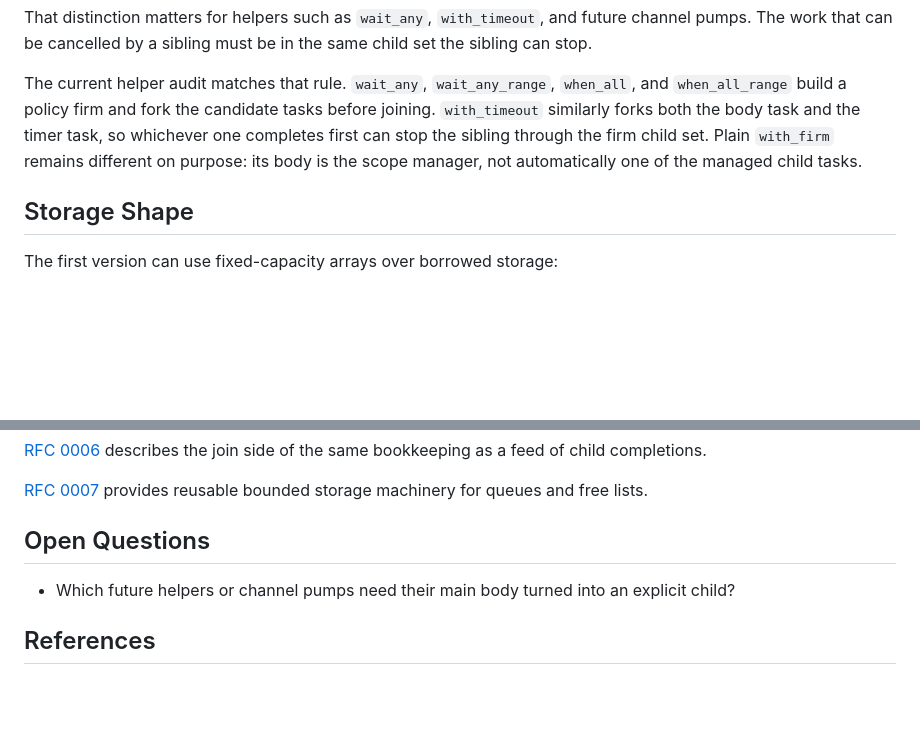
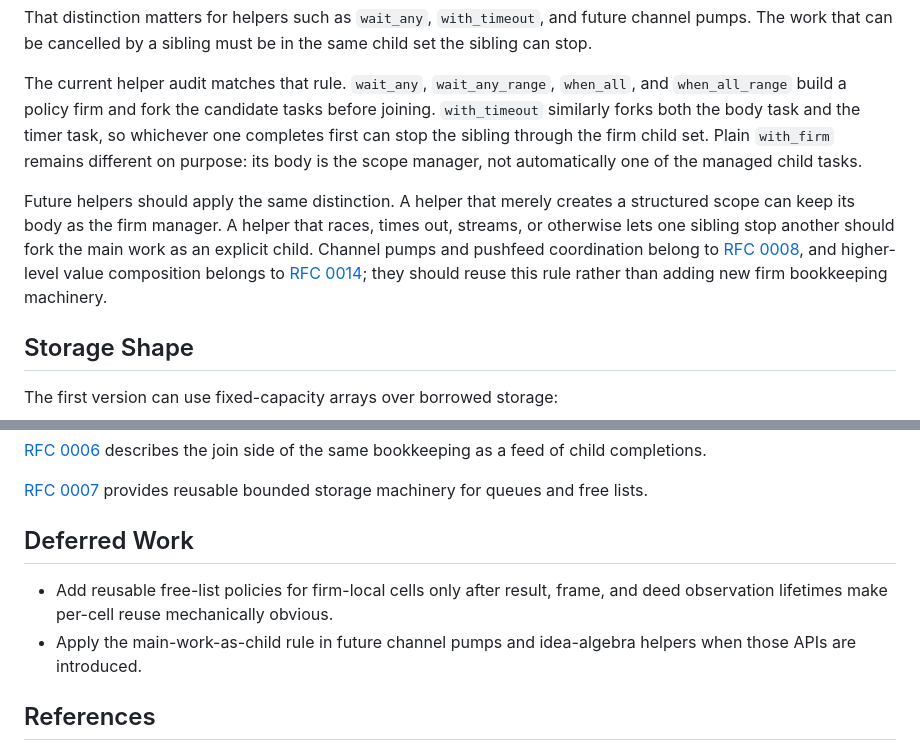
Before and after one commit to mbrock/nxtui, a Markdown page: rfc/cur/rfc-0005-firm-bookkeeping-without-heap-vectors.md, 2 parts joined by grey strips. GitHub-like rendering; blank space fills up the shorter version.

Commit message:
Close firm bookkeeping RFC questions

```diff
--- a/rfc/cur/rfc-0005-firm-bookkeeping-without-heap-vectors.md
+++ b/rfc/cur/rfc-0005-firm-bookkeeping-without-heap-vectors.md
@@ -246,6 +246,14 @@ timer task, so whichever one completes first can stop the sibling through the
 firm child set. Plain `with_firm` remains different on purpose: its body is the
 scope manager, not automatically one of the managed child tasks.
 
+Future helpers should apply the same distinction. A helper that merely creates
+a structured scope can keep its body as the firm manager. A helper that races,
+times out, streams, or otherwise lets one sibling stop another should fork the
+main work as an explicit child. Channel pumps and pushfeed coordination belong
+to [RFC 0008](rfc-0008-pushfeed-channels-and-removing-bell-wire.md), and
+higher-level value composition belongs to [RFC 0014](../new/rfc-0014-idea-algebra.md);
+they should reuse this rule rather than adding new firm bookkeeping machinery.
+
 ## Storage Shape
 
 The first version can use fixed-capacity arrays over borrowed storage:
@@ -312,10 +320,13 @@ side of the same bookkeeping as a feed of child completions.
 [RFC 0007](rfc-0007-ring-geometry-extraction.md) provides reusable bounded
 storage machinery for queues and free lists.
 
-## Open Questions
+## Deferred Work
 
-- Which future helpers or channel pumps need their main body turned into an
-  explicit child?
+- Add reusable free-list policies for firm-local cells only after result,
+  frame, and deed observation lifetimes make per-cell reuse mechanically
+  obvious.
+- Apply the main-work-as-child rule in future channel pumps and idea-algebra
+  helpers when those APIs are introduced.
 
 ## References
 
```
